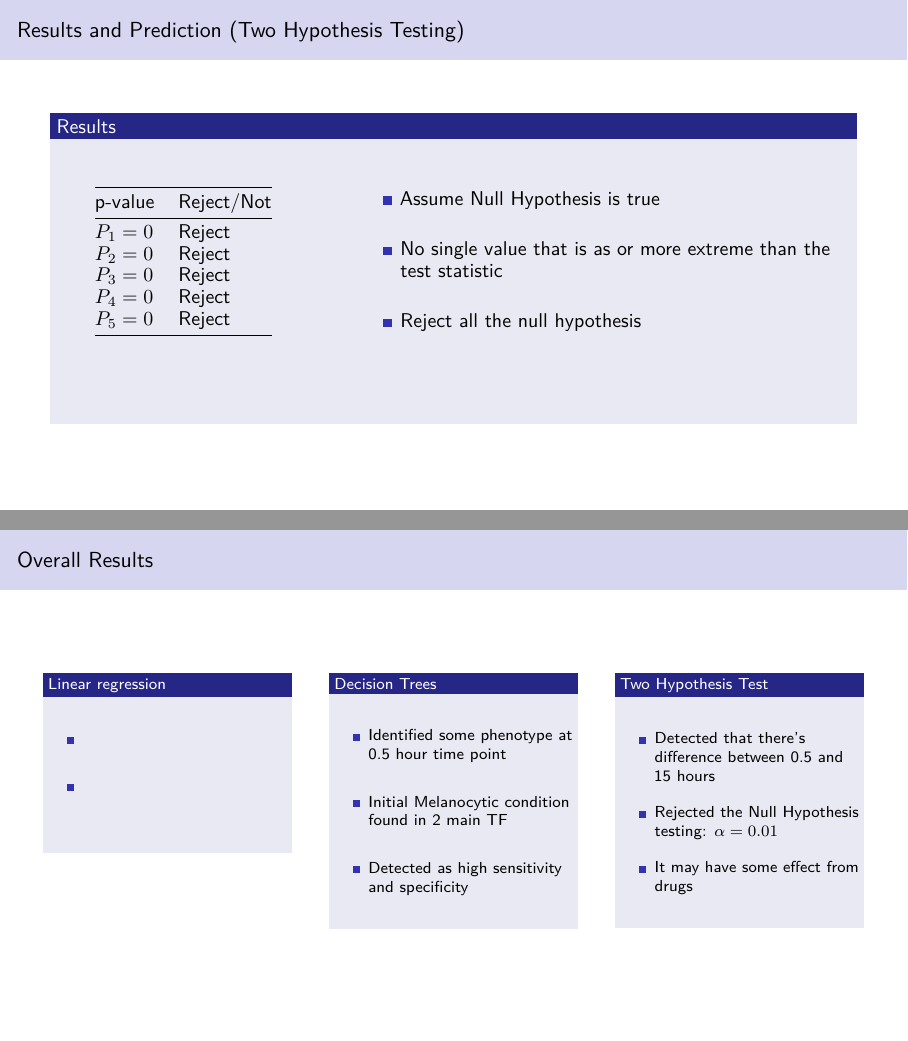
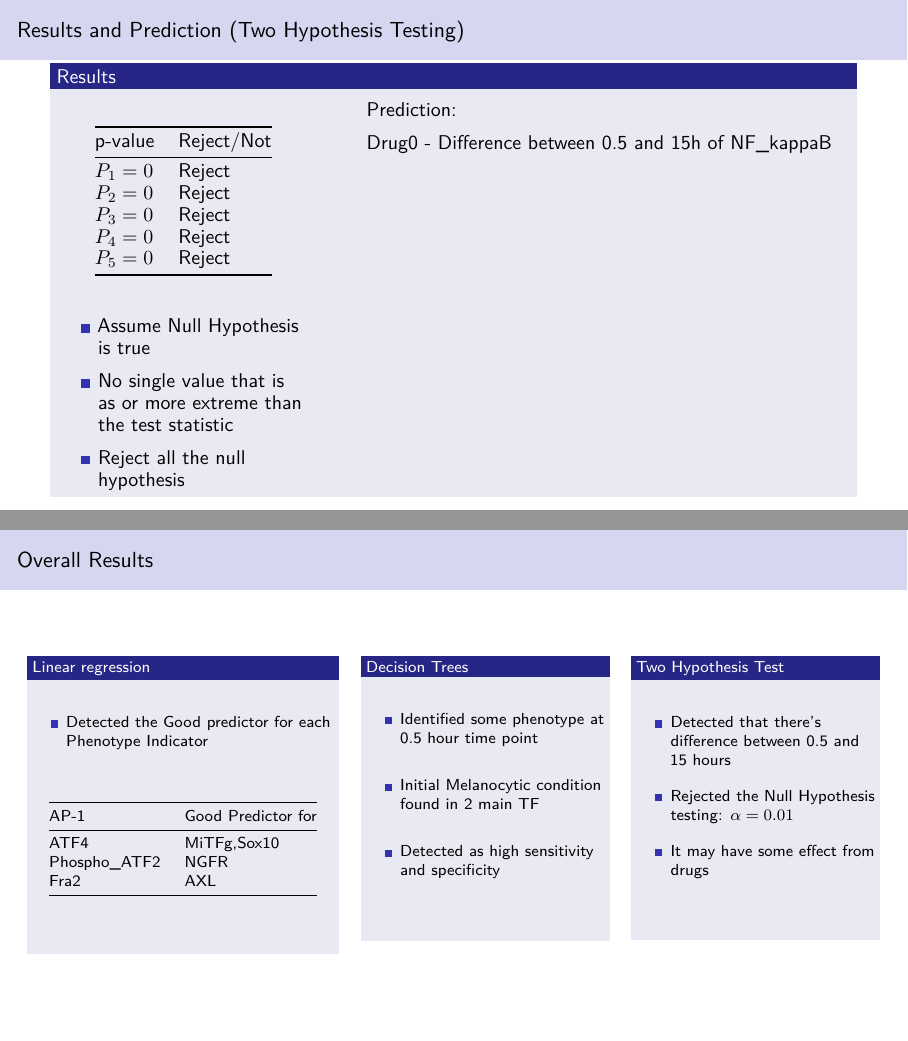
Before and after one commit to RalishaW/CourseProject, an R Markdown document (Most_Recent.Rmd): pages 14 and 16 of 19 before the commit and pages 14 and 15 of 18 after it, joined at a grey line. Rendered offline with R 4.5, knitr and Pandoc, then LaTeX, with nearby package versions; the code chunks are not run, so their results and figures are left out.

Commit message:
Add files via upload

````diff
--- a/Most_Recent.Rmd
+++ b/Most_Recent.Rmd
@@ -770,9 +770,6 @@ p_value5
 
 ### Results
 
-
-\vspace{.2cm}
-
 ::: columns
 
 :::: {.column width="30%"}
@@ -785,22 +782,26 @@ p_value5
 |$$P_{4} = 0$$|Reject|
 |$$P_{5} = 0$$|Reject|
 
-\vspace{1.0 cm}
+
+\vspace{.2cm}
+
+* Assume Null Hypothesis is true
+
+\vspace{.2cm}
+
+* No single value that is as or more extreme than the test statistic
+
+\vspace{.2cm}
+
+* Reject all the null hypothesis
+
 ::::
 
 
 :::: {.column width="60%"}
 
-\vspace{.5cm}
+Prediction:
 
-* Assume Null Hypothesis is true
+\vspace{.2cm}
 
-\vspace{.5cm}
-
-* No single value that is as or more extreme than the test statistic
-
-\vspace{.5cm}
-
-* Reject all the null hypothesis
-
-\vspace{.5cm}
+Drug0 - Difference between 0.5 and 15h of NF_kappaB
@@ -823,24 +817,30 @@ sim1 %>% ggplot(aes(x=median_diff1))+geom_histogram()+ theme(axis.text=element_t
 ```
 
 
+::::
+
+:::
+
+
 ## Overall Results
 
 ::: columns
 
-:::: {.column width="30%"}
+:::: {.column width="38%"}
 
 ### Linear regression
 
 \vspace{.5cm}
 
-*
+* Detected the Good predictor for each Phenotype Indicator
 
 \vspace{.5cm}
 
-*
-
-\vspace{.5cm}
-
+|AP-1|Good Predictor for|
+|-----|-------|
+|ATF4|MiTFg,Sox10|
+|Phospho_ATF2|NGFR|
+|Fra2|AXL|
 
 \vspace{.5cm}
 ::::
@@ -862,7 +862,7 @@ sim1 %>% ggplot(aes(x=median_diff1))+geom_histogram()+ theme(axis.text=element_t
 
 * Detected as high sensitivity and specificity
 
-\vspace{.5cm}
+\vspace{1.0cm}
 
 ::::
 
@@ -883,7 +883,7 @@ sim1 %>% ggplot(aes(x=median_diff1))+geom_histogram()+ theme(axis.text=element_t
 
 * It may have some effect from drugs
 
-\vspace{.5cm}
+\vspace{1.0cm}
 
 
 ::::
````
Also changed, not shown: Most_Recent.Rmd (19 more changed lines), 1 other file.
